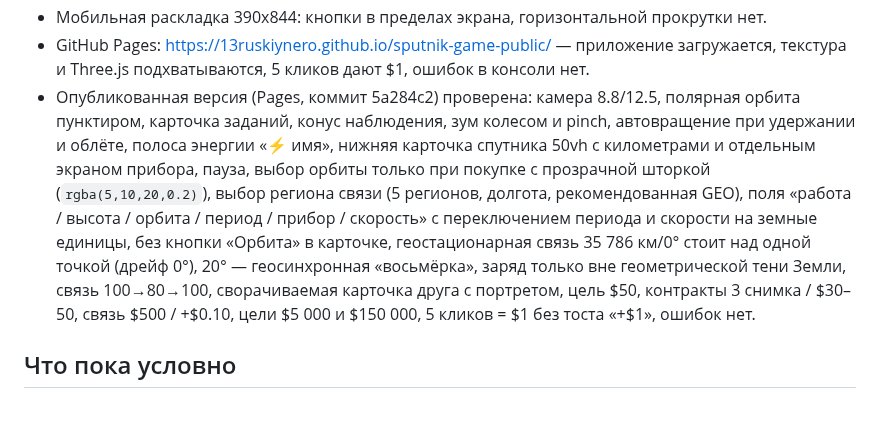
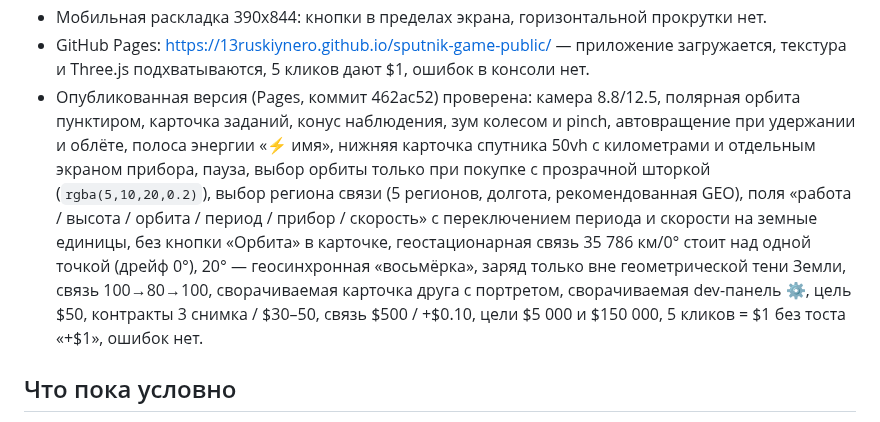
Before and after one commit to 13ruskiynero/sputnik-game-public, a Markdown page: docs/STATUS.md, the part around the change. GitHub-like rendering.

Commit message:
mirror: 2026-10-18T17:07Z

```diff
--- a/docs/STATUS.md
+++ b/docs/STATUS.md
@@ -327,7 +327,7 @@ viewport 1280x800 и 390x844. Отдельно проверена сборка G
 - GitHub Pages: https://13ruskiynero.github.io/sputnik-game-public/ —
   приложение загружается, текстура и Three.js подхватываются, 5 кликов дают $1,
   ошибок в консоли нет.
-- Опубликованная версия (Pages, коммит 5a284c2) проверена: камера
+- Опубликованная версия (Pages, коммит 462ac52) проверена: камера
   8.8/12.5, полярная орбита пунктиром, карточка заданий, конус наблюдения,
   зум колесом и pinch, автовращение при удержании и облёте, полоса энергии «⚡ имя», нижняя
   карточка спутника 50vh с километрами и отдельным экраном прибора,
@@ -338,9 +338,9 @@ viewport 1280x800 и 390x844. Отдельно проверена сборка G
   без кнопки «Орбита» в карточке, геостационарная связь 35 786 км/0°
   стоит над одной точкой (дрейф 0°), 20° — геосинхронная «восьмёрка»,
   заряд только вне геометрической тени Земли, связь 100→80→100,
-  сворачиваемая карточка друга с портретом, цель $50, контракты 3 снимка /
-  $30–50, связь $500 / +$0.10, цели $5 000 и $150 000, 5 кликов = $1
-  без тоста «+$1», ошибок нет.
+  сворачиваемая карточка друга с портретом, сворачиваемая dev-панель ⚙,
+  цель $50, контракты 3 снимка / $30–50, связь $500 / +$0.10, цели
+  $5 000 и $150 000, 5 кликов = $1 без тоста «+$1», ошибок нет.
 
 ## Что пока условно
 
```
